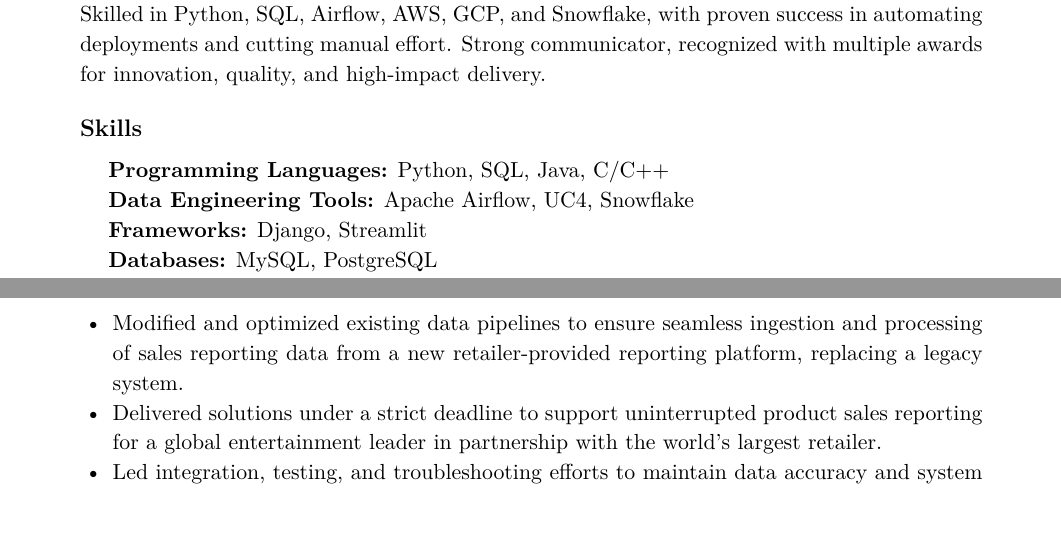
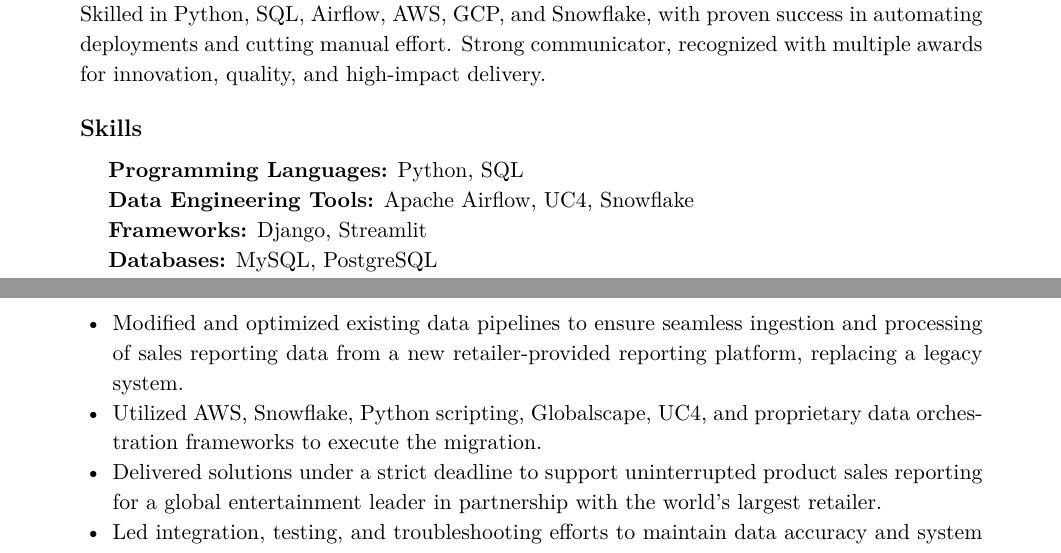
Before and after one commit to shyammvm/Resume, a LaTeX CV (resume/de/resume.tex): two parts of page 1 of 2, joined at a grey line, cut so that both start at the same text. Compiled offline with pdfLaTeX.

Commit message:
Update resume.tex

```diff
--- a/resume/de/resume.tex
+++ b/resume/de/resume.tex
@@ -9,7 +9,7 @@
 Data Engineer with 1.8 years of experience building scalable data pipelines and backend systems. Skilled in Python, SQL, Airflow, AWS, GCP, and Snowflake, with proven success in automating deployments and cutting manual effort. Strong communicator, recognized with multiple awards for innovation, quality, and high-impact delivery.
 \section*{Skills}
 \begin{itemize}[leftmargin=0.5cm, label={}]
-    \item \textbf{Programming Languages:} Python, SQL, Java, C/C++
+    \item \textbf{Programming Languages:} Python, SQL
     \item \textbf{Data Engineering Tools:} Apache Airflow, UC4, Snowflake
     \item \textbf{Frameworks:} Django, Streamlit
     \item \textbf{Databases:} MySQL, PostgreSQL
@@ -49,6 +49,7 @@ Data Engineer with 1.8 years of experience building scalable data pipelines and
 \vspace{0.2cm}
 \begin{itemize}
     \item Modified and optimized existing data pipelines to ensure seamless ingestion and processing of sales reporting data from a new retailer-provided reporting platform, replacing a legacy system.
+    \item Utilized AWS, Snowflake, Python scripting, Globalscape, UC4, and proprietary data orchestration frameworks to execute the migration.
     \item Delivered solutions under a strict deadline to support uninterrupted product sales reporting for a global entertainment leader in partnership with the world’s largest retailer.
     \item Led integration, testing, and troubleshooting efforts to maintain data accuracy and system reliability during the source transition.
     \item Maintained a 5/5 customer satisfaction rating throughout the project duration.
```
